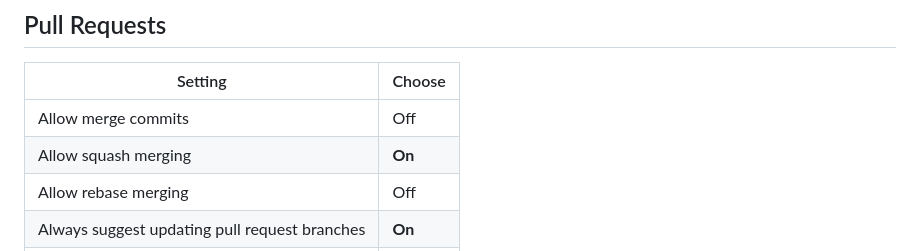
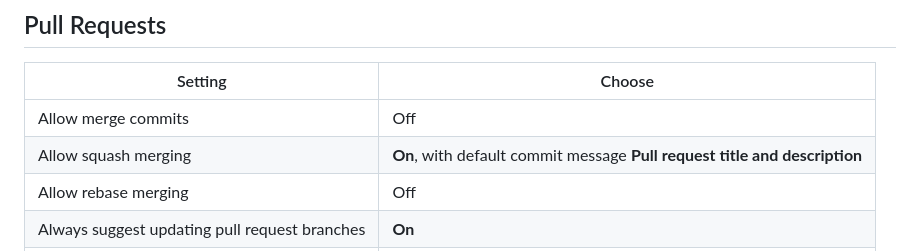
Before and after one commit to Markemus-byte/Debt.alarm, a Markdown page: docs/github-oppsett.md, the part around the change. Rendered like a GitHub page.

Commit message:
Name the squash commit message setting in the checklist
Co-Authored-By: Claude Opus 5.5 (1M context) <noreply@anthropic.com>
Claude-Session: https://claude.ai/code/session_01PbRyXTubrNRQS6m1BkdVjX

```diff
--- a/docs/github-oppsett.md
+++ b/docs/github-oppsett.md
@@ -25,7 +25,7 @@ If you ever turn the wiki on, tick **Restrict editing to collaborators only**.
 | Setting | Choose |
 | --- | --- |
 | Allow merge commits | Off |
-| Allow squash merging | **On** |
+| Allow squash merging | **On**, with default commit message **Pull request title and description** |
 | Allow rebase merging | Off |
 | Always suggest updating pull request branches | **On** |
 | Automatically delete head branches | **On** |
```
